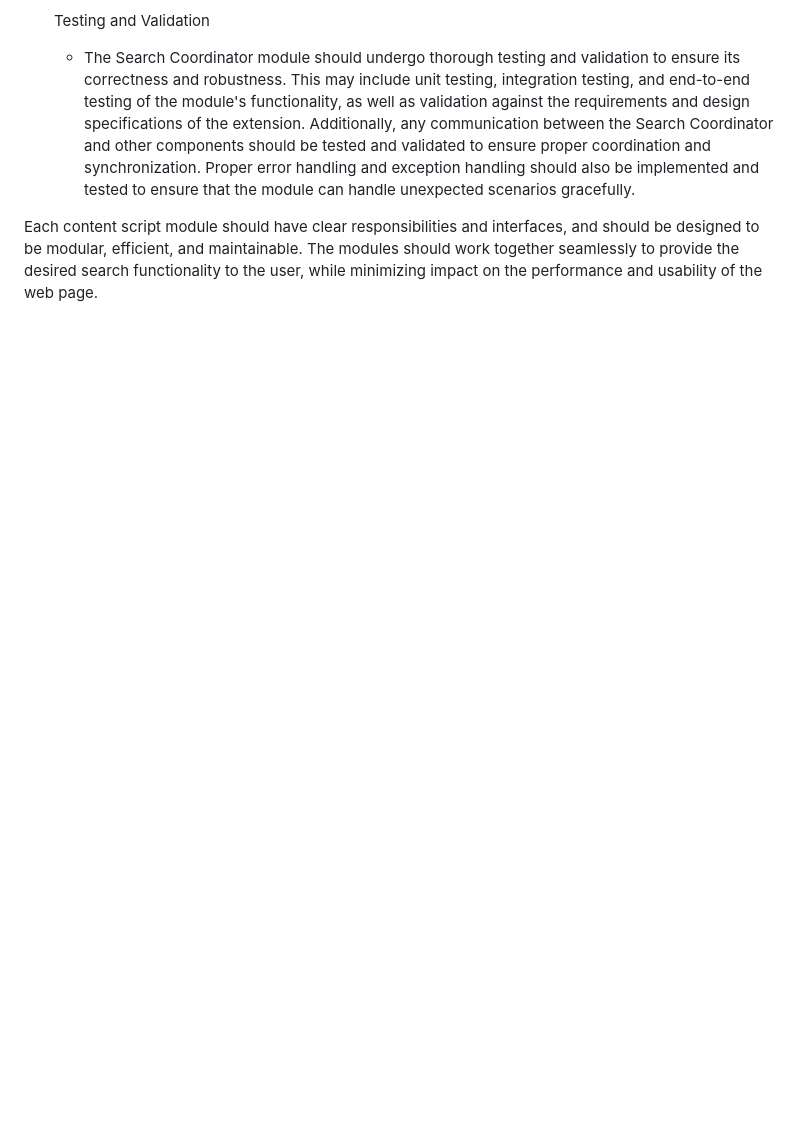
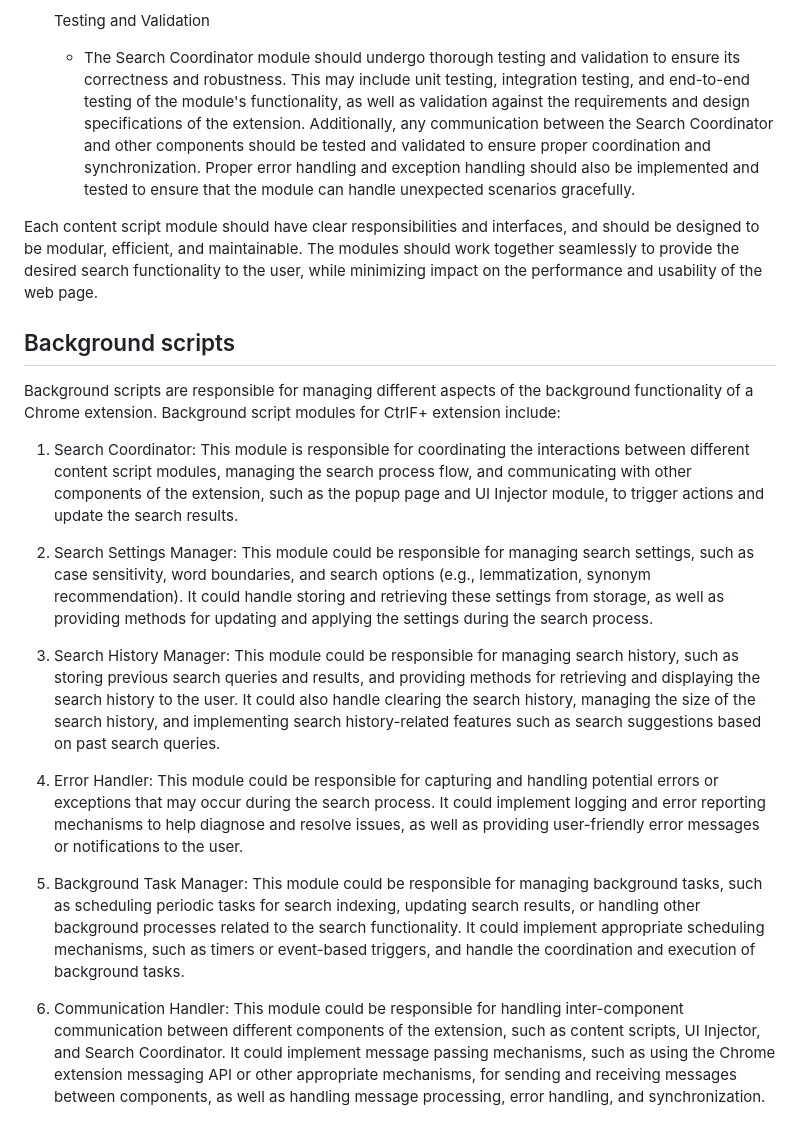
Before and after one commit to nikopensius/CtrlF-, a Markdown page: Design Document for CtrlF+.md, the part around the change. Drawn GitHub-style; blank space fills up the shorter version.

Commit message:
Added Background scripts subsection to Components

```diff
--- a/Design Document for CtrlF+.md
+++ b/Design Document for CtrlF+.md
@@ -160,3 +160,19 @@ The UI Injector module is responsible for injecting user interface (UI) elements
     - The Search Coordinator module should undergo thorough testing and validation to ensure its correctness and robustness. This may include unit testing, integration testing, and end-to-end testing of the module's functionality, as well as validation against the requirements and design specifications of the extension. Additionally, any communication between the Search Coordinator and other components should be tested and validated to ensure proper coordination and synchronization. Proper error handling and exception handling should also be implemented and tested to ensure that the module can handle unexpected scenarios gracefully.
 
 Each content script module should have clear responsibilities and interfaces, and should be designed to be modular, efficient, and maintainable. The modules should work together seamlessly to provide the desired search functionality to the user, while minimizing impact on the performance and usability of the web page.
+
+
+## Background scripts
+Background scripts are responsible for managing different aspects of the background functionality of a Chrome extension. Background script modules for CtrlF+ extension include:
+
+1. Search Coordinator: This module is responsible for coordinating the interactions between different content script modules, managing the search process flow, and communicating with other components of the extension, such as the popup page and UI Injector module, to trigger actions and update the search results.
+
+2. Search Settings Manager: This module could be responsible for managing search settings, such as case sensitivity, word boundaries, and search options (e.g., lemmatization, synonym recommendation). It could handle storing and retrieving these settings from storage, as well as providing methods for updating and applying the settings during the search process.
+
+3. Search History Manager: This module could be responsible for managing search history, such as storing previous search queries and results, and providing methods for retrieving and displaying the search history to the user. It could also handle clearing the search history, managing the size of the search history, and implementing search history-related features such as search suggestions based on past search queries.
+
+4. Error Handler: This module could be responsible for capturing and handling potential errors or exceptions that may occur during the search process. It could implement logging and error reporting mechanisms to help diagnose and resolve issues, as well as providing user-friendly error messages or notifications to the user.
+
+5. Background Task Manager: This module could be responsible for managing background tasks, such as scheduling periodic tasks for search indexing, updating search results, or handling other background processes related to the search functionality. It could implement appropriate scheduling mechanisms, such as timers or event-based triggers, and handle the coordination and execution of background tasks.
+
+6. Communication Handler: This module could be responsible for handling inter-component communication between different components of the extension, such as content scripts, UI Injector, and Search Coordinator. It could implement message passing mechanisms, such as using the Chrome extension messaging API or other appropriate mechanisms, for sending and receiving messages between components, as well as handling message processing, error handling, and synchronization.
```
